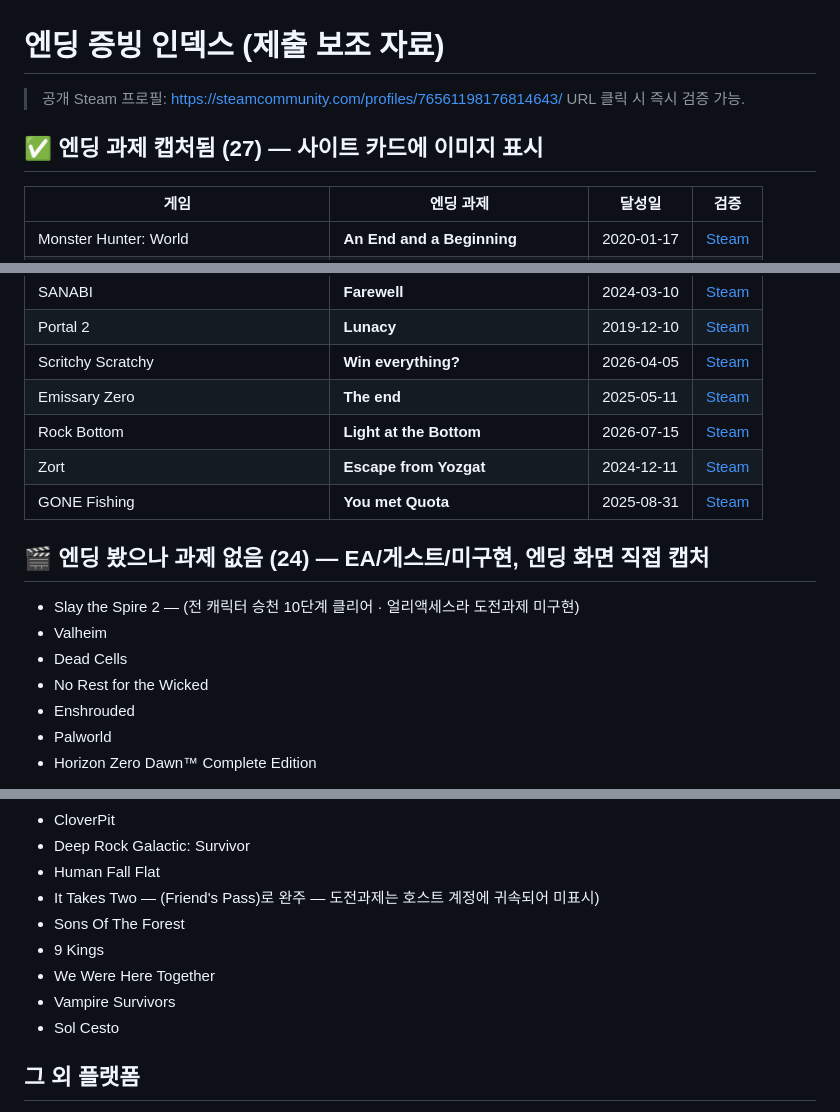
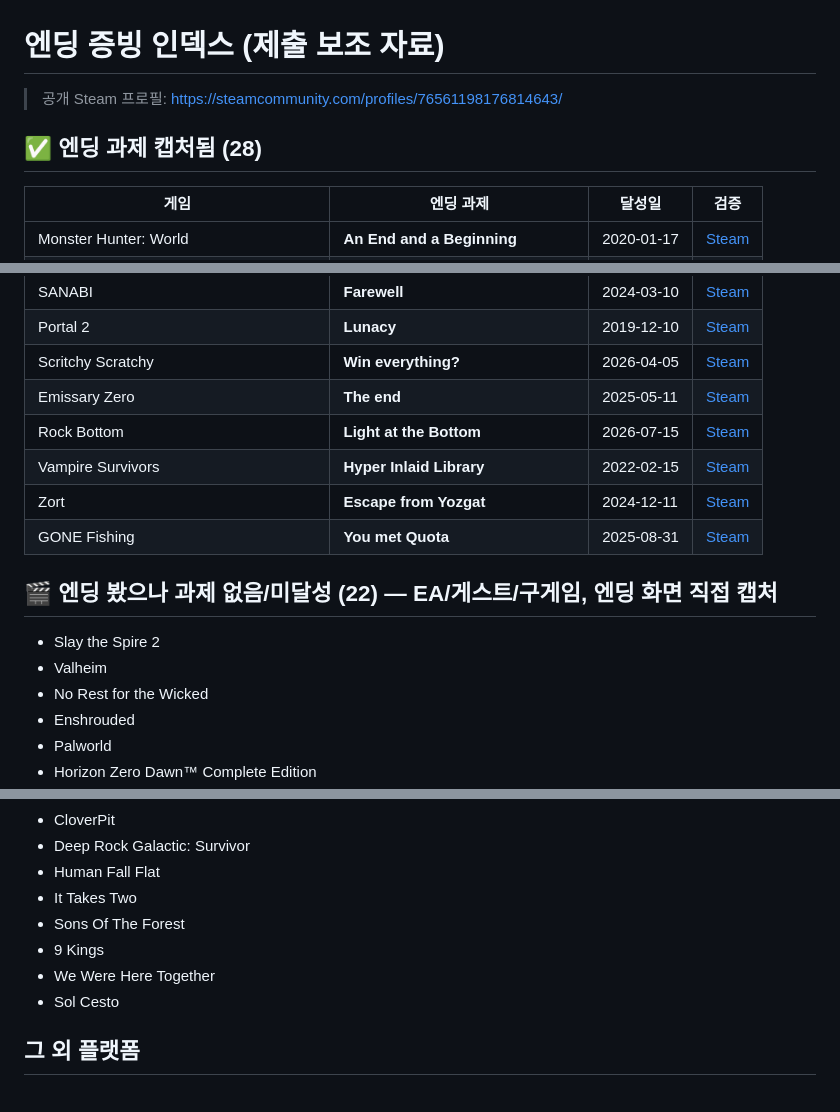
Before and after one commit to SBKIM9704/playtime-archive, a Markdown page: 엔딩증빙-인덱스.md, 3 parts joined by grey strips. Drawn GitHub-style.

Commit message:
엔딩 검증 추가 처리 — Vampire Survivors 캡처, Dead Cells 정정
- Vampire Survivors 엔딩 증빙 캡처 (Hyper Inlaid Library)
- Dead Cells: 최종보스(Hand of the King) 미달성 확인 → cleared 해제
- Stardew 등 미클리어 게임 상태 유지, 인덱스 갱신

Co-Authored-By: Claude Opus 4.8 (1M context) <noreply@anthropic.com>

```diff
--- a/엔딩증빙-인덱스.md
+++ b/엔딩증빙-인덱스.md
@@ -1,9 +1,8 @@
 # 엔딩 증빙 인덱스 (제출 보조 자료)
 
 > 공개 Steam 프로필: https://steamcommunity.com/profiles/76561198176814643/
-> URL 클릭 시 즉시 검증 가능.
 
-## ✅ 엔딩 과제 캡처됨 (27) — 사이트 카드에 이미지 표시
+## ✅ 엔딩 과제 캡처됨 (28)
 
 | 게임 | 엔딩 과제 | 달성일 | 검증 |
 |---|---|---|---|
@@ -32,14 +31,14 @@
 | Scritchy Scratchy | **Win everything?** | 2026-04-05 | [Steam](https://steamcommunity.com/profiles/76561198176814643/stats/3948120/achievements) |
 | Emissary Zero | **The end** | 2025-05-11 | [Steam](https://steamcommunity.com/profiles/76561198176814643/stats/3176060/achievements) |
 | Rock Bottom | **Light at the Bottom** | 2026-07-15 | [Steam](https://steamcommunity.com/profiles/76561198176814643/stats/4297840/achievements) |
+| Vampire Survivors | **Hyper Inlaid Library** | 2022-02-15 | [Steam](https://steamcommunity.com/profiles/76561198176814643/stats/1794680/achievements) |
 | Zort | **Escape from Yozgat** | 2024-12-11 | [Steam](https://steamcommunity.com/profiles/76561198176814643/stats/3121110/achievements) |
 | GONE Fishing | **You met Quota** | 2025-08-31 | [Steam](https://steamcommunity.com/profiles/76561198176814643/stats/3645890/achievements) |
 
-## 🎬 엔딩 봤으나 과제 없음 (24) — EA/게스트/미구현, 엔딩 화면 직접 캡처
+## 🎬 엔딩 봤으나 과제 없음/미달성 (22) — EA/게스트/구게임, 엔딩 화면 직접 캡처
 
-- Slay the Spire 2 — (전 캐릭터 승천 10단계 클리어 · 얼리액세스라 도전과제 미구현)
+- Slay the Spire 2
 - Valheim
-- Dead Cells
 - No Rest for the Wicked
 - Enshrouded
 - Palworld
@@ -55,11 +54,10 @@
 - CloverPit
 - Deep Rock Galactic: Survivor
 - Human Fall Flat
-- It Takes Two — (Friend's Pass)로 완주 — 도전과제는 호스트 계정에 귀속되어 미표시)
+- It Takes Two
 - Sons Of The Forest
 - 9 Kings
 - We Were Here Together
-- Vampire Survivors
 - Sol Cesto
 
 ## 그 외 플랫폼
```
Also changed, not shown: assets/proofs/1794680.png (added), 1 other file.
